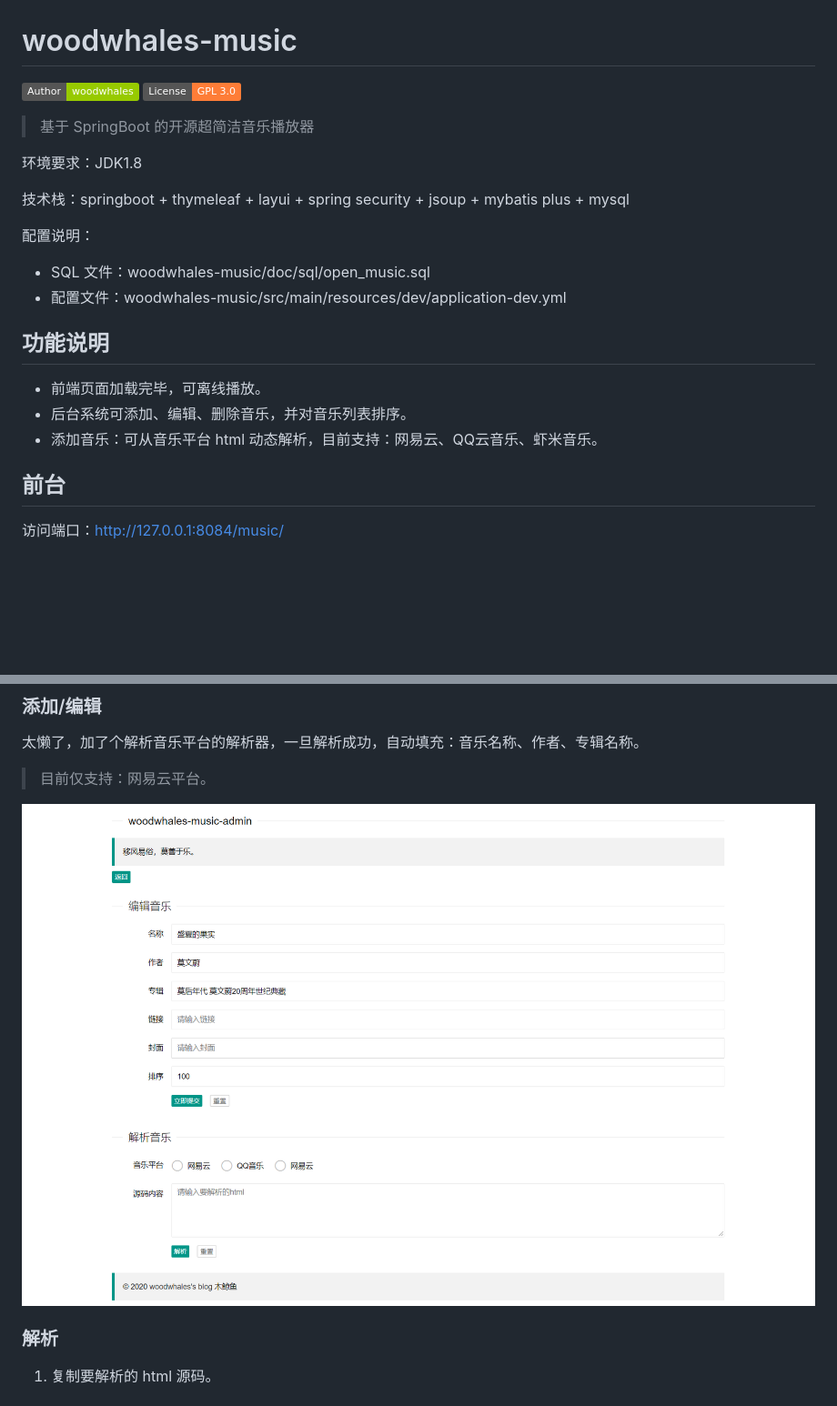
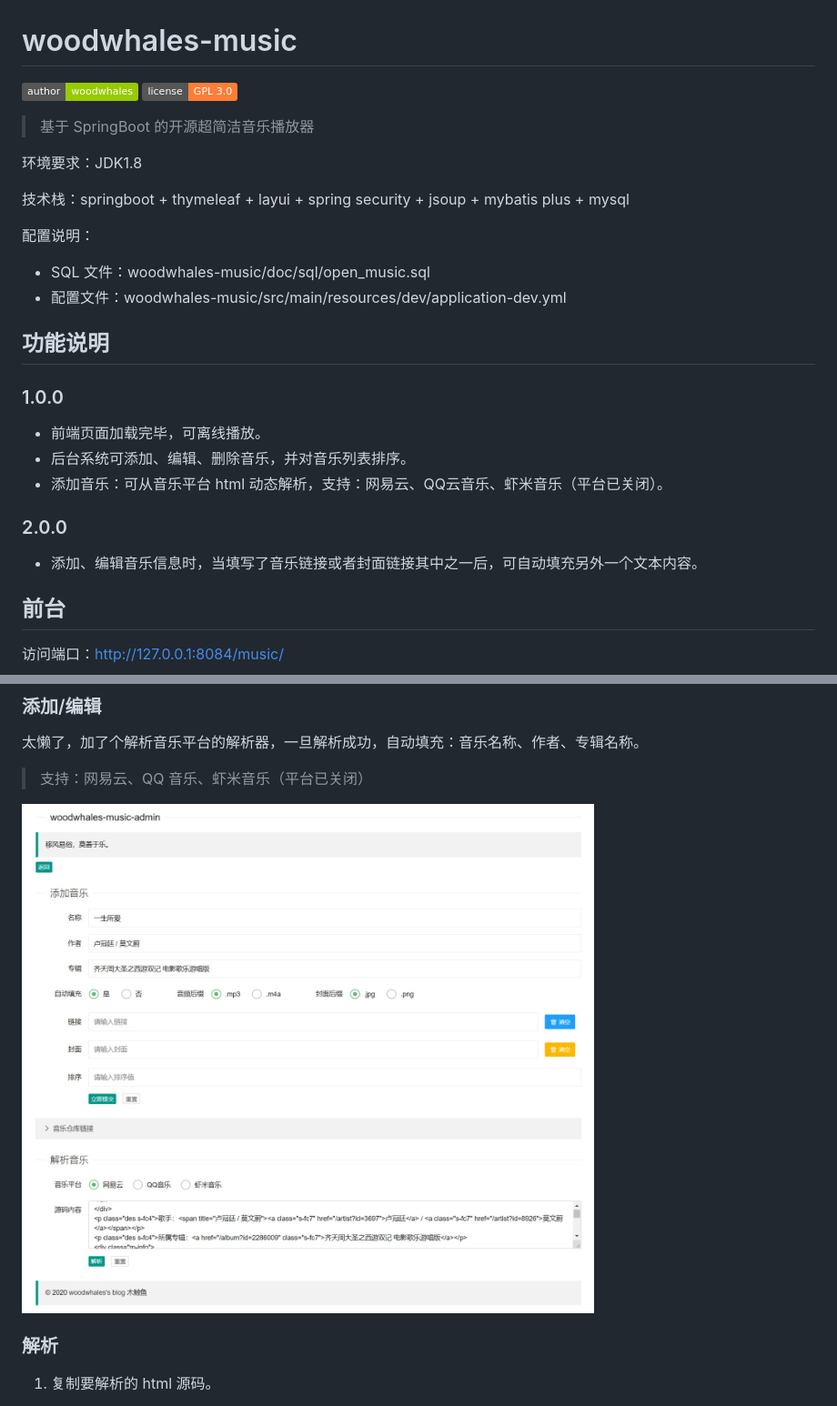
Before and after one commit to woodwhales/woodwhales-music, a Markdown page: README.md, 2 parts joined by grey strips. Shown: that part at 91% size. GitHub-like rendering; pictures changed too: doc/images/admin-add.png; badges without logos; blank space fills up the shorter version.

```diff
--- a/README.md
+++ b/README.md
@@ -1,6 +1,6 @@
 # woodwhales-music
 
-[![](https://img.shields.io/badge/Author-woodwhales-green.svg)](https://woodwhales.cn/) ![](https://img.shields.io/badge/License-GPL%203.0-orange.svg)
+[![](https://img.shields.io/badge/author-woodwhales-green.svg)](https://woodwhales.cn/) ![](https://img.shields.io/badge/license-GPL%203.0-orange.svg)
 
 > 基于 SpringBoot 的开源超简洁音乐播放器
 
@@ -15,9 +15,15 @@
 
 ## 功能说明
 
+### 1.0.0
+
 -   前端页面加载完毕，可离线播放。
 -   后台系统可添加、编辑、删除音乐，并对音乐列表排序。
--   添加音乐：可从音乐平台 html 动态解析，目前支持：网易云、QQ云音乐、虾米音乐。
+-   添加音乐：可从音乐平台 html 动态解析，支持：网易云、QQ云音乐、虾米音乐（平台已关闭）。
+
+### 2.0.0
+
+-   添加、编辑音乐信息时，当填写了音乐链接或者封面链接其中之一后，可自动填充另外一个文本内容。
 
 ## 前台
 
@@ -43,7 +49,7 @@ dev 环境账号密码：admin / admin
 
 太懒了，加了个解析音乐平台的解析器，一旦解析成功，自动填充：音乐名称、作者、专辑名称。
 
-> 目前仅支持：网易云平台。
+> 支持：网易云、QQ 音乐、虾米音乐（平台已关闭）
 
 ![](doc/images/admin-add.png)
 
```
Also changed, not shown: other parts of README.md (+1 -1 lines).
